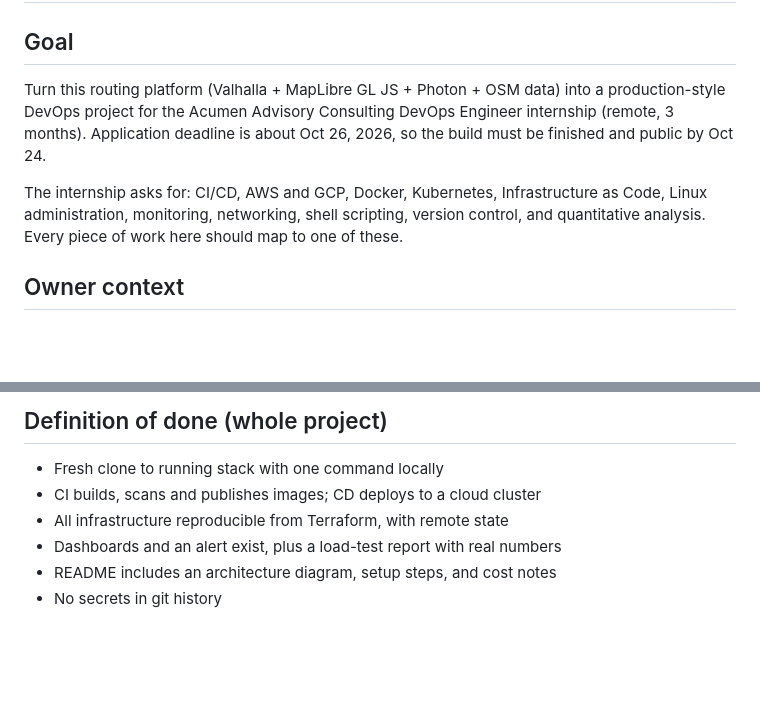
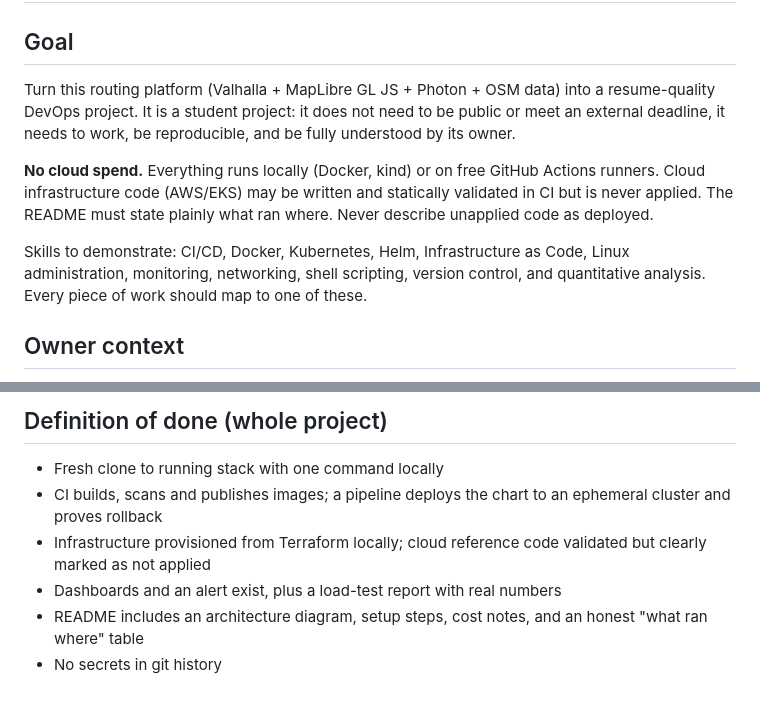
Before and after one commit to abhithapliyal05/MapRouting, a Markdown page: CLAUDE.md, 2 parts joined by grey strips. GitHub-like rendering; blank space fills up the shorter version.

```diff
--- a/CLAUDE.md
+++ b/CLAUDE.md
@@ -1,9 +1,11 @@
 # CLAUDE.md
 
 ## Goal
-Turn this routing platform (Valhalla + MapLibre GL JS + Photon + OSM data) into a production-style DevOps project for the Acumen Advisory Consulting DevOps Engineer internship (remote, 3 months). Application deadline is about Oct 26, 2026, so the build must be finished and public by Oct 24.
+Turn this routing platform (Valhalla + MapLibre GL JS + Photon + OSM data) into a resume-quality DevOps project. It is a student project: it does not need to be public or meet an external deadline, it needs to work, be reproducible, and be fully understood by its owner.
 
-The internship asks for: CI/CD, AWS and GCP, Docker, Kubernetes, Infrastructure as Code, Linux administration, monitoring, networking, shell scripting, version control, and quantitative analysis. Every piece of work here should map to one of these.
+**No cloud spend.** Everything runs locally (Docker, kind) or on free GitHub Actions runners. Cloud infrastructure code (AWS/EKS) may be written and statically validated in CI but is never applied. The README must state plainly what ran where. Never describe unapplied code as deployed.
+
+Skills to demonstrate: CI/CD, Docker, Kubernetes, Helm, Infrastructure as Code, Linux administration, monitoring, networking, shell scripting, version control, and quantitative analysis. Every piece of work should map to one of these.
 
 ## Owner context
 Abhi is a CS student. He will be asked about every file in this repo in an interview, so he must understand all of it. Optimize for his understanding, not just working output.
@@ -41,8 +43,8 @@ Before closing the day, ask Abhi to explain that day's changes without looking.
 
 ## Definition of done (whole project)
 - Fresh clone to running stack with one command locally
-- CI builds, scans and publishes images; CD deploys to a cloud cluster
-- All infrastructure reproducible from Terraform, with remote state
+- CI builds, scans and publishes images; a pipeline deploys the chart to an ephemeral cluster and proves rollback
+- Infrastructure provisioned from Terraform locally; cloud reference code validated but clearly marked as not applied
 - Dashboards and an alert exist, plus a load-test report with real numbers
-- README includes an architecture diagram, setup steps, and cost notes
+- README includes an architecture diagram, setup steps, cost notes, and an honest "what ran where" table
 - No secrets in git history
```
Also changed, not shown: other parts of CLAUDE.md (+19 -19 lines).
